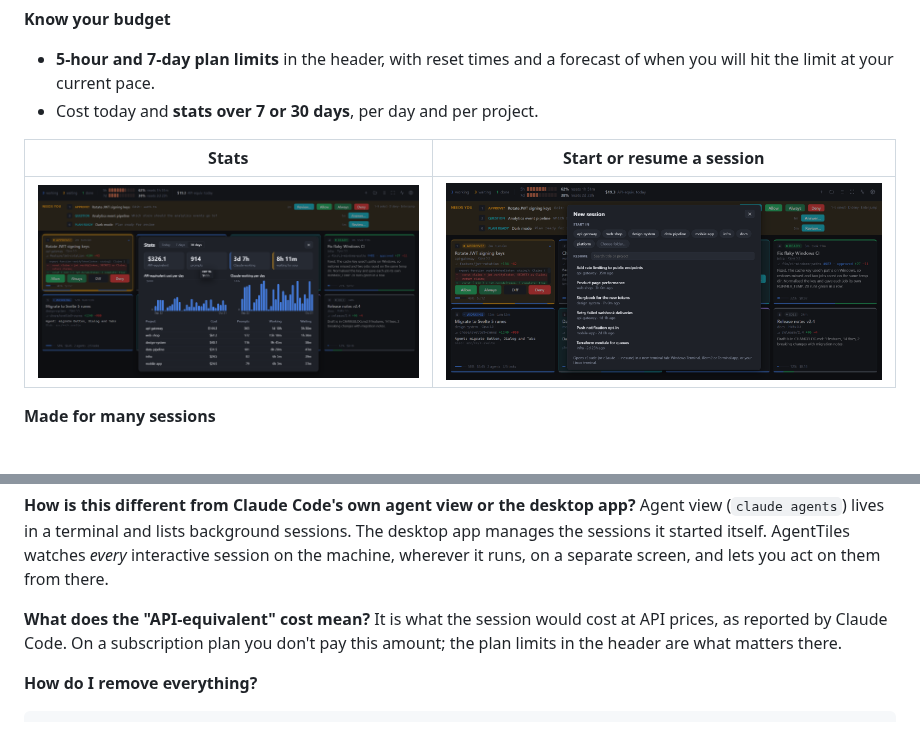
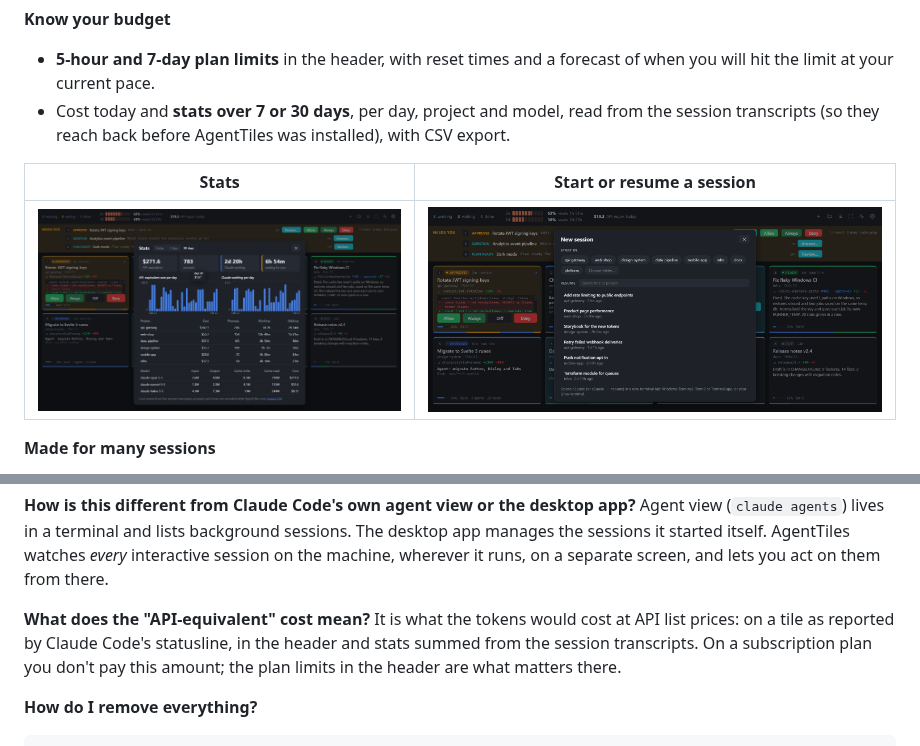
Before and after one commit to workedbeforepush/agenttiles, a Markdown page: README.md, 2 parts joined by grey strips. Rendered like a GitHub page; pictures changed too: docs/images/stats.png.

```diff
--- a/README.md
+++ b/README.md
@@ -63,7 +63,8 @@ in any terminal or IDE. You don't have to start them in a special way.
 **Know your budget**
 - **5-hour and 7-day plan limits** in the header, with reset times and a forecast of when you will hit the limit at
   your current pace.
-- Cost today and **stats over 7 or 30 days**, per day and per project.
+- Cost today and **stats over 7 or 30 days**, per day, project and model, read from the session transcripts (so
+  they reach back before AgentTiles was installed), with CSV export.
 
 | Stats | Start or resume a session |
 |---|---|
@@ -187,8 +188,9 @@ sessions it started itself. AgentTiles watches *every* interactive session on th
 separate screen, and lets you act on them from there.
 
 **What does the "API-equivalent" cost mean?**
-It is what the session would cost at API prices, as reported by Claude Code. On a subscription plan you don't pay
-this amount; the plan limits in the header are what matters there.
+It is what the tokens would cost at API list prices: on a tile as reported by Claude Code's statusline, in the
+header and stats summed from the session transcripts. On a subscription plan you don't pay this amount; the plan
+limits in the header are what matters there.
 
 **How do I remove everything?**
 
```
Also changed, not shown: 17 other files.
